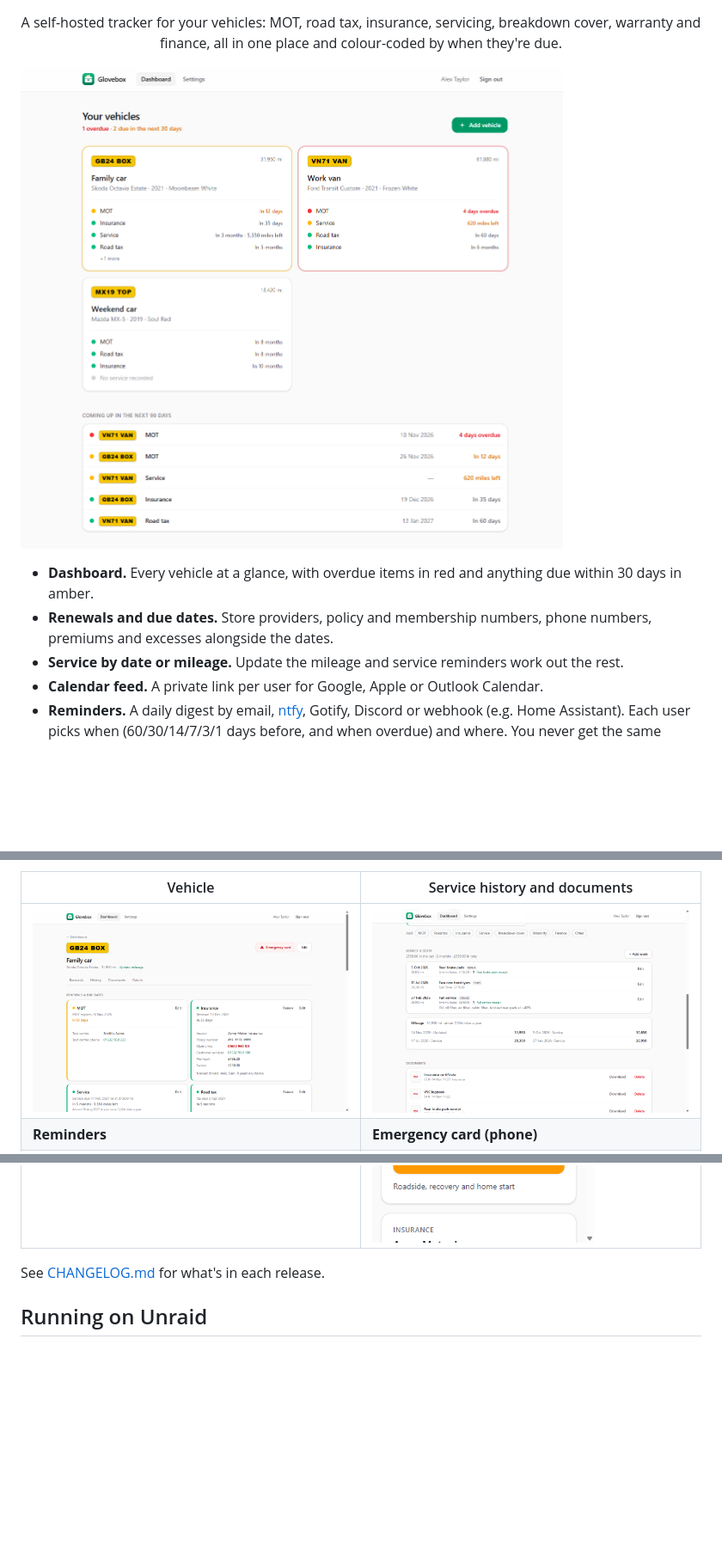
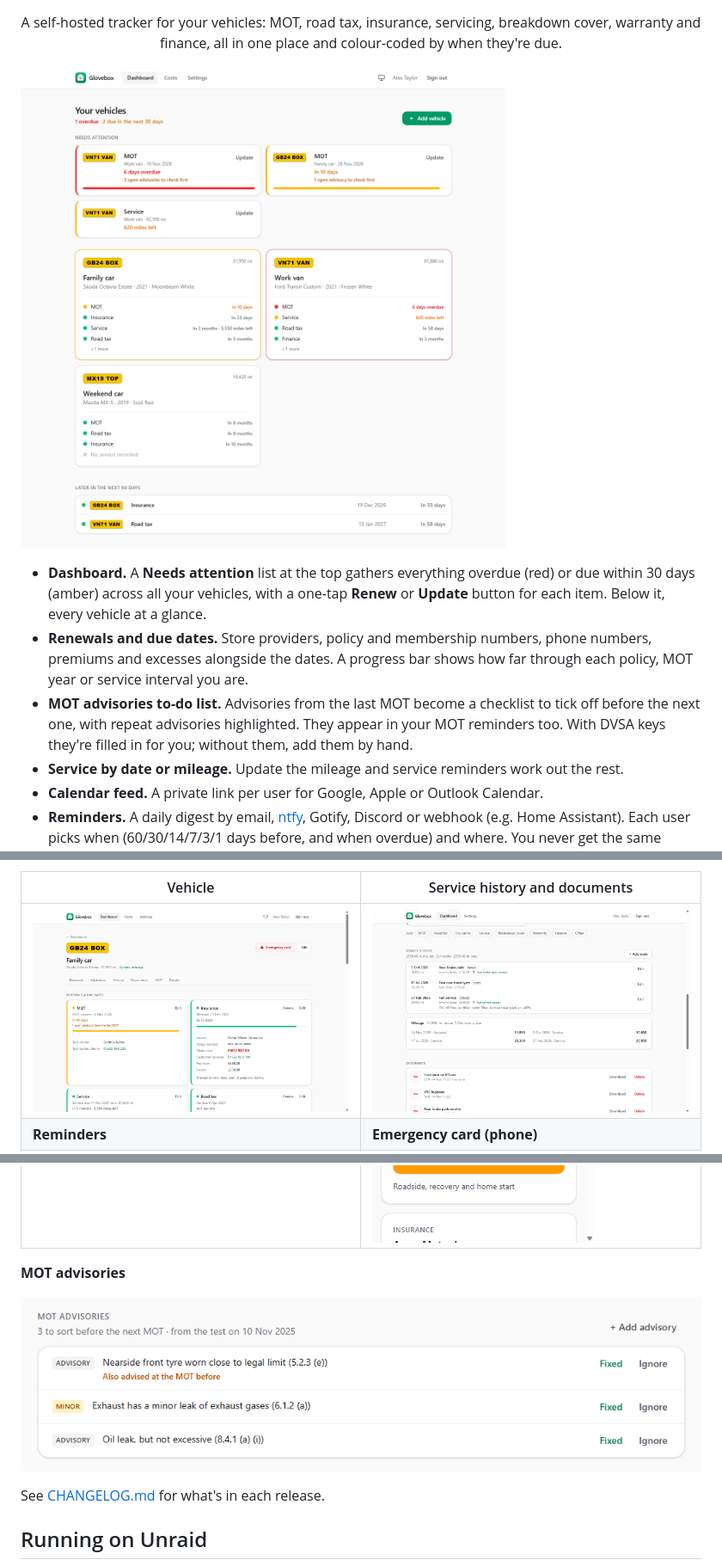
Before and after one commit to matthewjackson446/GloveBox, a Markdown page: README.md, 3 parts joined by grey strips. Shown at 86% size. GitHub-like rendering; pictures changed too: docs/screenshots/advisories.png (added), docs/screenshots/dashboard.png, docs/screenshots/vehicle.png; blank space fills up the shorter version.

Commit message:
Release v0.4.0: bump version, finalise changelog, refresh screenshots
Version 0.4.0 in package.json and package-lock.json. The changelog's
Unreleased section becomes v0.4.0 (Needs attention dashboard, interval
progress bars, MOT advisories, phone layout fixes). README feature list
updated, with new dashboard and vehicle screenshots and a new MOT
advisories screenshot, taken from the demo data.

Co-Authored-By: Claude Opus 5.5 <noreply@anthropic.com>

```diff
--- a/README.md
+++ b/README.md
@@ -6,8 +6,9 @@
 
 ![Dashboard](docs/screenshots/dashboard.png)
 
-- **Dashboard.** Every vehicle at a glance, with overdue items in red and anything due within 30 days in amber.
-- **Renewals and due dates.** Store providers, policy and membership numbers, phone numbers, premiums and excesses alongside the dates.
+- **Dashboard.** A **Needs attention** list at the top gathers everything overdue (red) or due within 30 days (amber) across all your vehicles, with a one-tap **Renew** or **Update** button for each item. Below it, every vehicle at a glance.
+- **Renewals and due dates.** Store providers, policy and membership numbers, phone numbers, premiums and excesses alongside the dates. A progress bar shows how far through each policy, MOT year or service interval you are.
+- **MOT advisories to-do list.** Advisories from the last MOT become a checklist to tick off before the next one, with repeat advisories highlighted. They appear in your MOT reminders too. With DVSA keys they're filled in for you; without them, add them by hand.
 - **Service by date or mileage.** Update the mileage and service reminders work out the rest.
 - **Calendar feed.** A private link per user for Google, Apple or Outlook Calendar.
 - **Reminders.** A daily digest by email, [ntfy](https://ntfy.sh), Gotify, Discord or webhook (e.g. Home Assistant). Each user picks when (60/30/14/7/3/1 days before, and when overdue) and where. You never get the same reminder twice, and renewing an item starts its reminders afresh.
@@ -28,6 +29,10 @@
 | ![Vehicle page](docs/screenshots/vehicle.png) | ![Service history, mileage and documents](docs/screenshots/history.png) |
 | **Reminders** | **Emergency card (phone)** |
 | ![Reminder settings](docs/screenshots/reminders.png) | <img src="docs/screenshots/emergency-mobile.png" width="300" alt="Emergency card on a phone" /> |
+
+**MOT advisories**
+
+![MOT advisories checklist](docs/screenshots/advisories.png)
 
 See [CHANGELOG.md](CHANGELOG.md) for what's in each release.
 
```
Also changed, not shown: CHANGELOG.md (+1 -1 lines), 2 other files.
